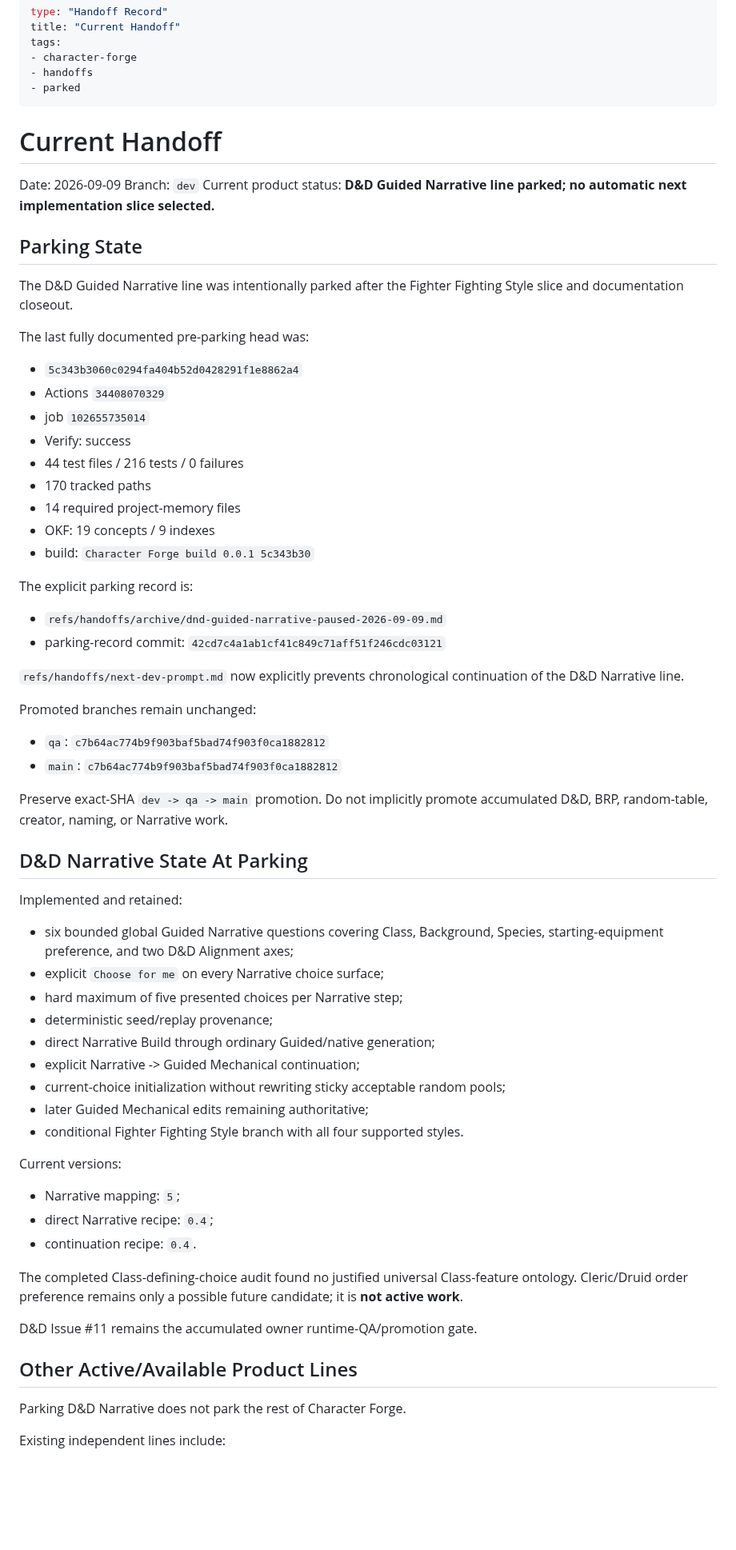
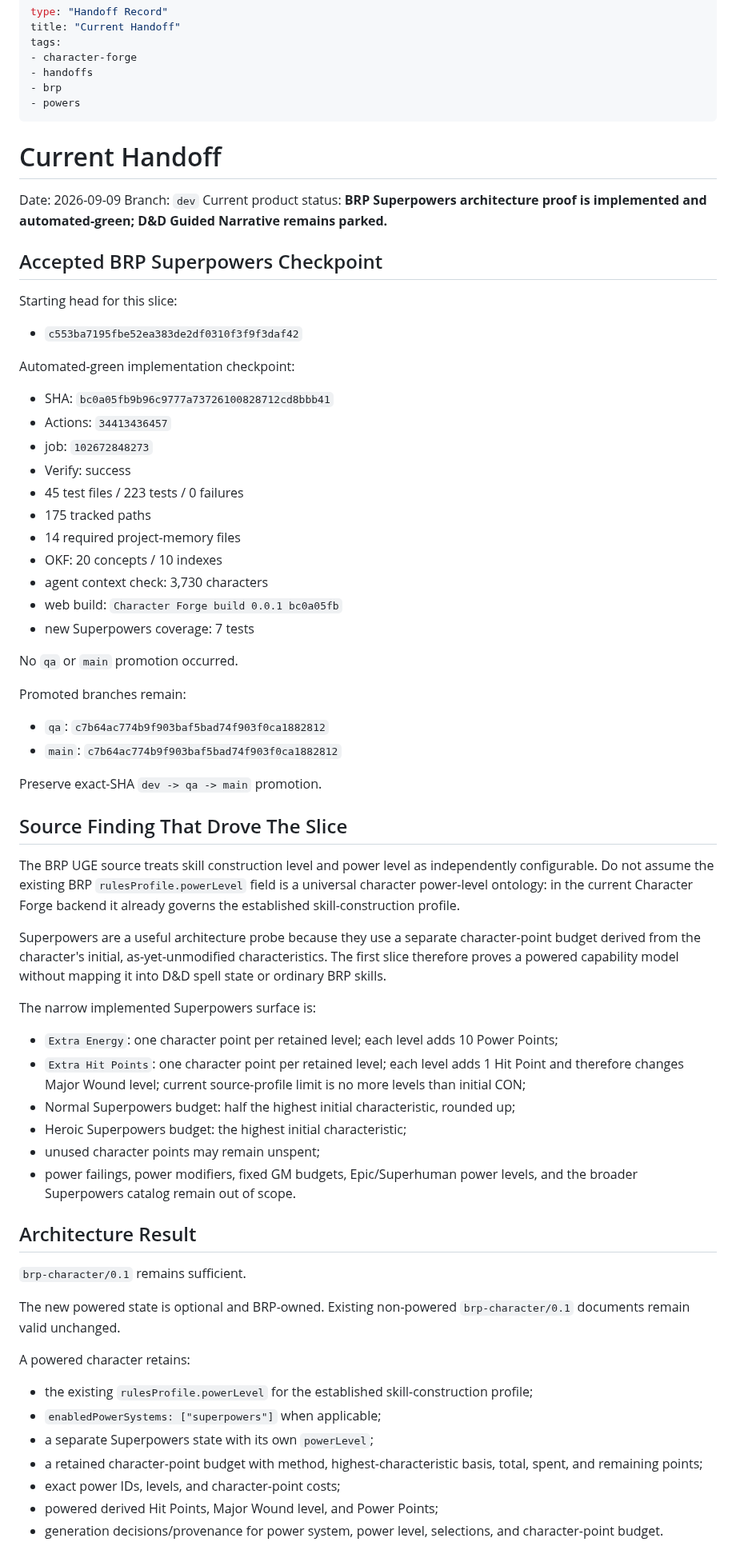
Before and after one commit to Three-Wheeled-Sloth-Studio/Character-Forge, a Markdown page: refs/handoffs/currentHandoff.md, the part around one of its changes. Shown at 80% size. Rendered like a GitHub page; blank space fills up the shorter version.

Commit message:
docs: record BRP Superpowers architecture checkpoint

```diff
--- a/refs/handoffs/currentHandoff.md
+++ b/refs/handoffs/currentHandoff.md
@@ -4,71 +4,72 @@ title: "Current Handoff"
 tags:
 - character-forge
 - handoffs
-- parked
+- brp
+- powers
 ---
 # Current Handoff
 
 Date: 2026-09-09
 Branch: `dev`
-Current product status: **D&D Guided Narrative line parked; no automatic next implementation slice selected.**
+Current product status: **BRP Superpowers architecture proof is implemented and automated-green; D&D Guided Narrative remains parked.**
 
-## Parking State
+## Accepted BRP Superpowers Checkpoint
 
-The D&D Guided Narrative line was intentionally parked after the Fighter Fighting Style slice and documentation closeout.
+Starting head for this slice:
 
-The last fully documented pre-parking head was:
+- `c553ba7195fbe52ea383de2df0310f3f9f3daf42`
 
-- `5c343b3060c0294fa404b52d0428291f1e8862a4`
-- Actions `34408070329`
-- job `102655735014`
+Automated-green implementation checkpoint:
+
+- SHA: `bc0a05fb9b96c9777a73726100828712cd8bbb41`
+- Actions: `34413436457`
+- job: `102672848273`
 - Verify: success
-- 44 test files / 216 tests / 0 failures
-- 170 tracked paths
+- 45 test files / 223 tests / 0 failures
+- 175 tracked paths
 - 14 required project-memory files
-- OKF: 19 concepts / 9 indexes
-- build: `Character Forge build 0.0.1 5c343b30`
+- OKF: 20 concepts / 10 indexes
+- agent context check: 3,730 characters
+- web build: `Character Forge build 0.0.1 bc0a05fb`
+- new Superpowers coverage: 7 tests
 
-The explicit parking record is:
+No `qa` or `main` promotion occurred.
 
-- `refs/handoffs/archive/dnd-guided-narrative-paused-2026-09-09.md`
-- parking-record commit: `42cd7c4a1ab1cf41c849c71aff51f246cdc03121`
-
-`refs/handoffs/next-dev-prompt.md` now explicitly prevents chronological continuation of the D&D Narrative line.
-
-Promoted branches remain unchanged:
+Promoted branches remain:
 
 - `qa`: `c7b64ac774b9f903baf5bad74f903f0ca1882812`
 - `main`: `c7b64ac774b9f903baf5bad74f903f0ca1882812`
 
-Preserve exact-SHA `dev -> qa -> main` promotion. Do not implicitly promote accumulated D&D, BRP, random-table, creator, naming, or Narrative work.
+Preserve exact-SHA `dev -> qa -> main` promotion.
 
-## D&D Narrative State At Parking
+## Source Finding That Drove The Slice
 
-Implemented and retained:
+The BRP UGE source treats skill construction level and power level as independently configurable. Do not assume the existing BRP `rulesProfile.powerLevel` field is a universal character power-level ontology: in the current Character Forge backend it already governs the established skill-construction profile.
 
-- six bounded global Guided Narrative questions covering Class, Background, Species, starting-equipment preference, and two D&D Alignment axes;
-- explicit `Choose for me` on every Narrative choice surface;
-- hard maximum of five presented choices per Narrative step;
-- deterministic seed/replay provenance;
-- direct Narrative Build through ordinary Guided/native generation;
-- explicit Narrative -> Guided Mechanical continuation;
-- current-choice initialization without rewriting sticky acceptable random pools;
-- later Guided Mechanical edits remaining authoritative;
-- conditional Fighter Fighting Style branch with all four supported styles.
+Superpowers are a useful architecture probe because they use a separate character-point budget derived from the character's initial, as-yet-unmodified characteristics. The first slice therefore proves a powered capability model without mapping it into D&D spell state or ordinary BRP skills.
 
-Current versions:
+The narrow implemented Superpowers surface is:
 
-- Narrative mapping: `5`;
-- direct Narrative recipe: `0.4`;
-- continuation recipe: `0.4`.
+- `Extra Energy`: one character point per retained level; each level adds 10 Power Points;
+- `Extra Hit Points`: one character point per retained level; each level adds 1 Hit Point and therefore changes Major Wound level; current source-profile limit is no more levels than initial CON;
+- Normal Superpowers budget: half the highest initial characteristic, rounded up;
+- Heroic Superpowers budget: the highest initial characteristic;
+- unused character points may remain unspent;
+- power failings, power modifiers, fixed GM budgets, Epic/Superhuman power levels, and the broader Superpowers catalog remain out of scope.
 
-The completed Class-defining-choice audit found no justified universal Class-feature ontology. Cleric/Druid order preference remains only a possible future candidate; it is **not active work**.
+## Architecture Result
 
-D&D Issue #11 remains the accumulated owner runtime-QA/promotion gate.
+`brp-character/0.1` remains sufficient.
 
-## Other Active/Available Product Lines
+The new powered state is optional and BRP-owned. Existing non-powered `brp-character/0.1` documents remain valid unchanged.
 
-Parking D&D Narrative does not park the rest of Character Forge.
+A powered character retains:
 
-Existing independent lines include:
+- the existing `rulesProfile.powerLevel` for the established skill-construction profile;
+- `enabledPowerSystems: ["superpowers"]` when applicable;
+- a separate Superpowers state with its own `powerLevel`;
+- a retained character-point budget with method, highest-characteristic basis, total, spent, and remaining points;
+- exact power IDs, levels, and character-point costs;
+- powered derived Hit Points, Major Wound level, and Power Points;
+- generation decisions/provenance for power system, power level, selections, and character-point budget.
 
```
Also changed, not shown: other parts of refs/handoffs/currentHandoff.md (+59 -28 lines).
